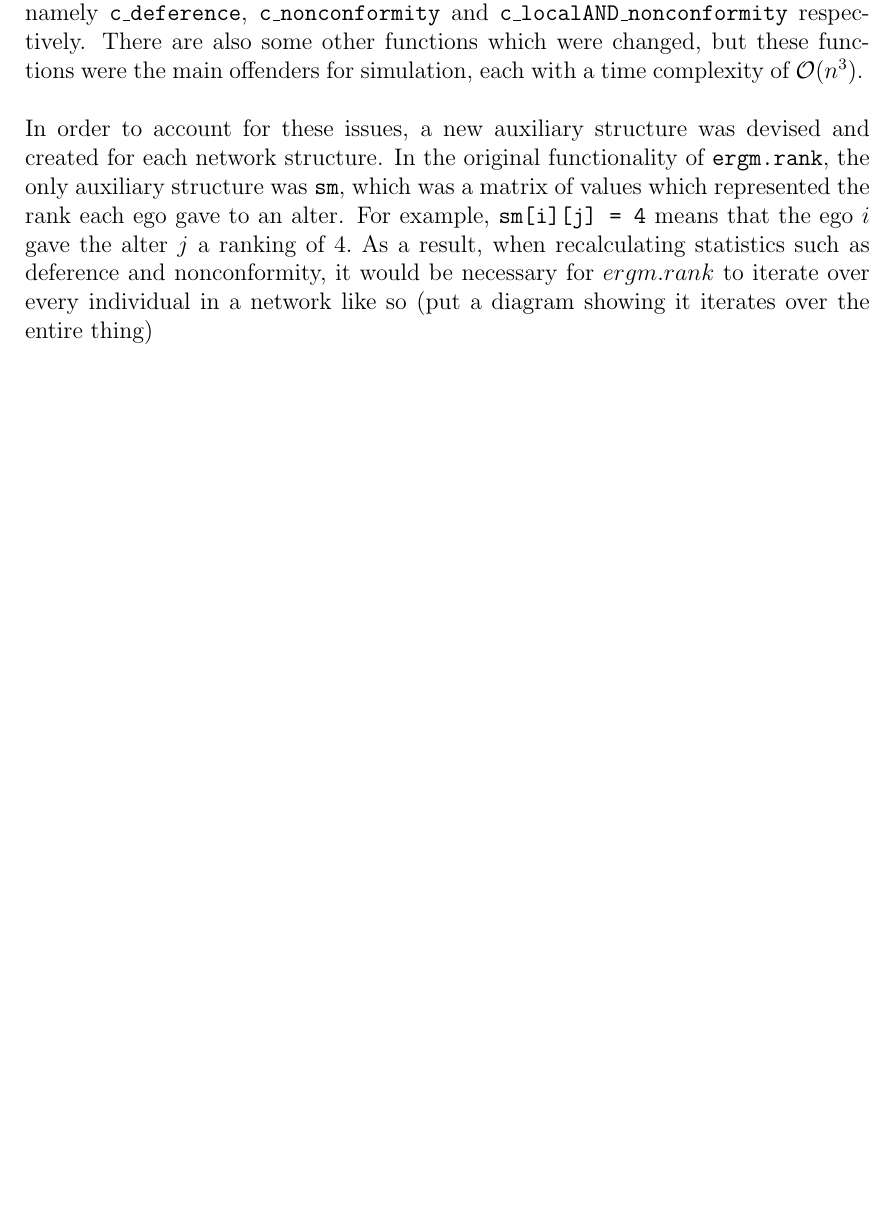
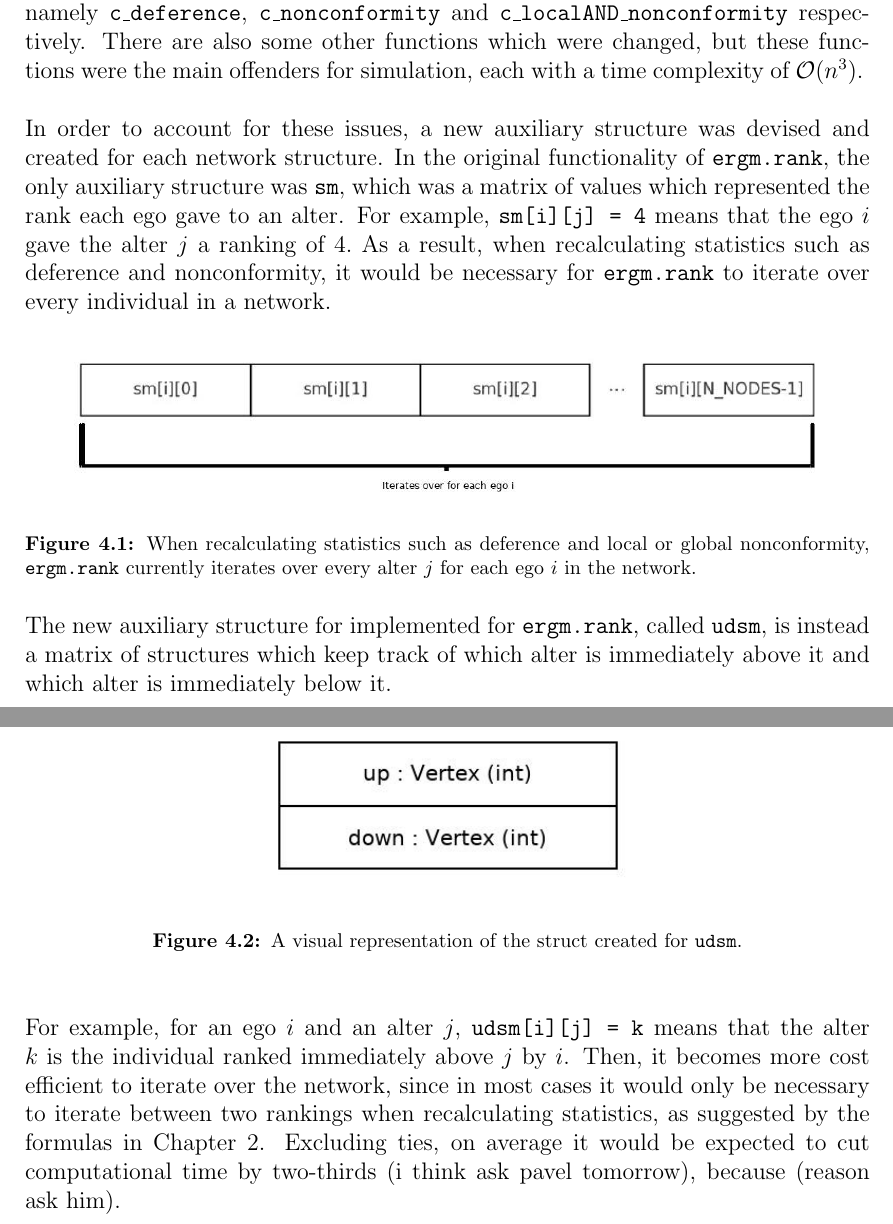
Before and after one commit to kinguinpenguin/honours_unsw, a LaTeX thesis (main.tex): part of page 22 of 24 before the commit and two parts of pages 22 and 23 of 25 after it, the two joined at a grey line, cut so that both start at the same text, the shorter picture padded with empty space. Compiled offline with pdfLaTeX; a LaTeX package or settings file that is missing is left out.

Commit message:
talking about udsm

```diff
--- a/main.tex
+++ b/main.tex
@@ -393,8 +393,22 @@ We are most interested in the framework’s goal of evaluating model stability a
 \chapter{Optimising the Infrastructure of \texttt{ergm.rank}}\label{cha}
 The main goal of this thesis is to be able to, given an observed ranking, we want a statistical model that explains this ranking, as well as being able to simulate changes that could have happened to the rankings, as well as simulate new rankings being added. Ideally, we aim to simulate networks with up to 100 individuals. However, this proves to be a problem in time complexity, as the functions which simulate changes to the network for deference and local or global nonconformity, namely $\texttt{c\_deference}$, $\texttt{c\_nonconformity}$ and $\texttt{c\_localAND\_nonconformity}$ respectively. There are also some other functions which were changed, but these functions were the main offenders for simulation, each with a time complexity of $\mathcal{O}(n^3).$
 \hfill \break \hfill \break
-In order to account for these issues, a new auxiliary structure was devised and created for each network structure. In the original functionality of $\texttt{ergm.rank},$ the only auxiliary structure was $\texttt{sm},$ which was a matrix of values which represented the rank each ego gave to an alter. For example, $\texttt{sm[i][j] = 4}$ means that the ego $i$ gave the alter $j$ a ranking of $4.$ As a result, when recalculating statistics such as deference and nonconformity, it would be necessary for $ergm.rank$ to iterate over every individual in a network like so (put a diagram showing it iterates over the entire thing)
-
+In order to account for these issues, a new auxiliary structure was devised and created for each network structure. In the original functionality of $\texttt{ergm.rank},$ the only auxiliary structure was $\texttt{sm},$ which was a matrix of values which represented the rank each ego gave to an alter. For example, $\texttt{sm[i][j] = 4}$ means that the ego $i$ gave the alter $j$ a ranking of $4.$ As a result, when recalculating statistics such as deference and nonconformity, it would be necessary for $\texttt{ergm.rank}$ to iterate over every individual in a network.
+\begin{figure}[h]
+\centering
+\includegraphics[width=0.9\textwidth]{Figures/iterate_ego_closer.jpg}
+\caption{When recalculating statistics such as deference and local or global nonconformity, $\texttt{ergm.rank}$ currently iterates over every alter $j$ for each ego $i$ in the network.}
+\end{figure}
+\hfill \break
+The new auxiliary structure for implemented for $\texttt{ergm.rank}$, called $\texttt{udsm},$ is instead a matrix of structures which keep track of which alter is immediately above it and which alter is immediately below it.
+\newpage
+\begin{figure}[h]
+\centering
+\includegraphics[width=0.5\textwidth]{Figures/struct_box_diagram up_down.jpg}
+\caption{A visual representation of the struct created for \texttt{udsm}.}
+\end{figure}
+\hfill \break
+For example, for an ego $i$ and an alter $j$, $\texttt{udsm[i][j] = k}$ means that the alter $k$ is the individual ranked immediately above $j$ by $i$. Then, it becomes more cost efficient to iterate over the network, since in most cases it would only be necessary to iterate between two rankings when recalculating statistics, as suggested by the formulas in Chapter 2. Excluding ties, on average it would be expected to cut computational time by two-thirds (i think ask pavel tomorrow), because (reason ask him).
 %%%%%%%%%%%%%%%%%%%%%%%%%%%%%%%%%%%%%%%%%%%%%%%%%%%%%%%%%%%%%%%%%%%%%%%%%%
 
 \clearpage
```
Also changed, not shown: Figures/iterate.jpg (added), Figures/iterate_ego_closer.jpg (added), Figures/struct_box_diagram up_down.jpg (added).
